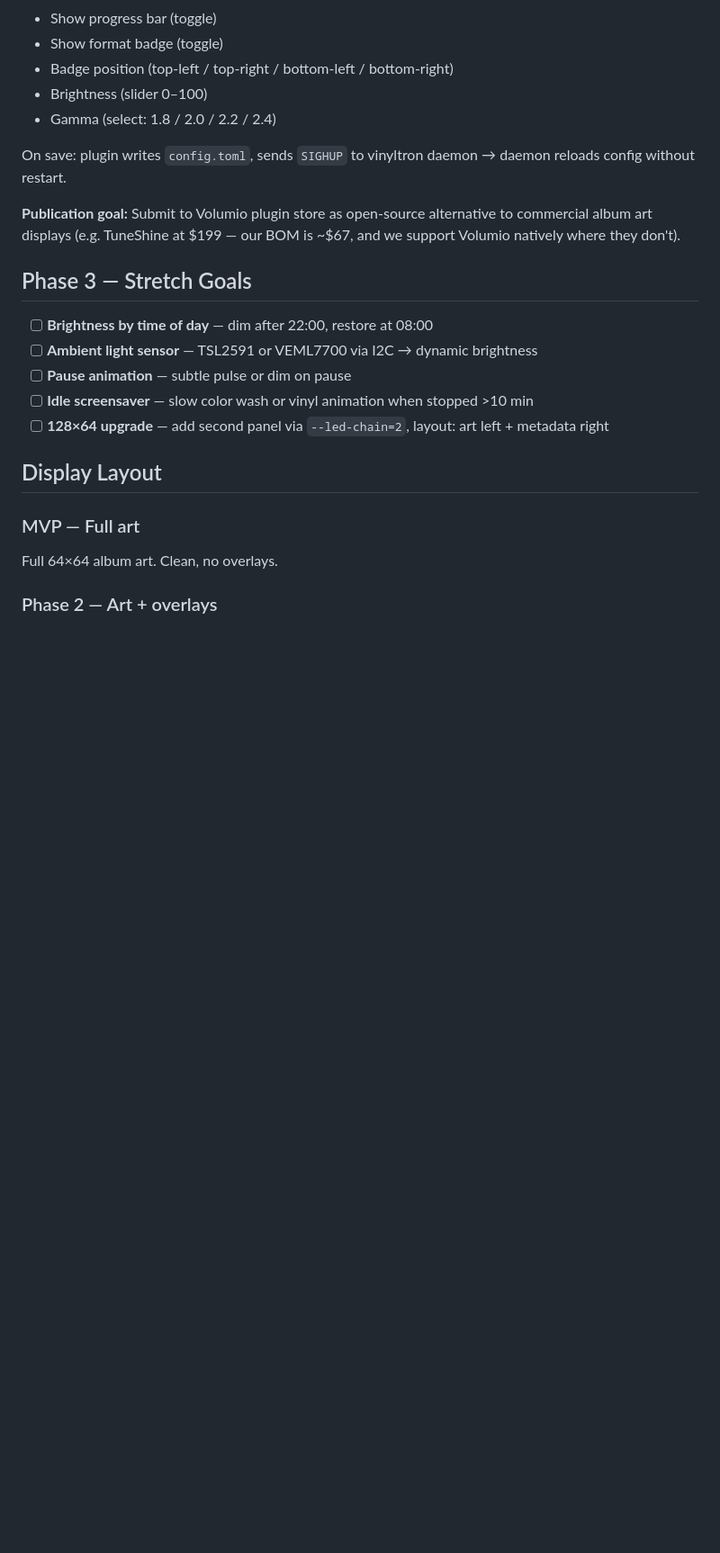
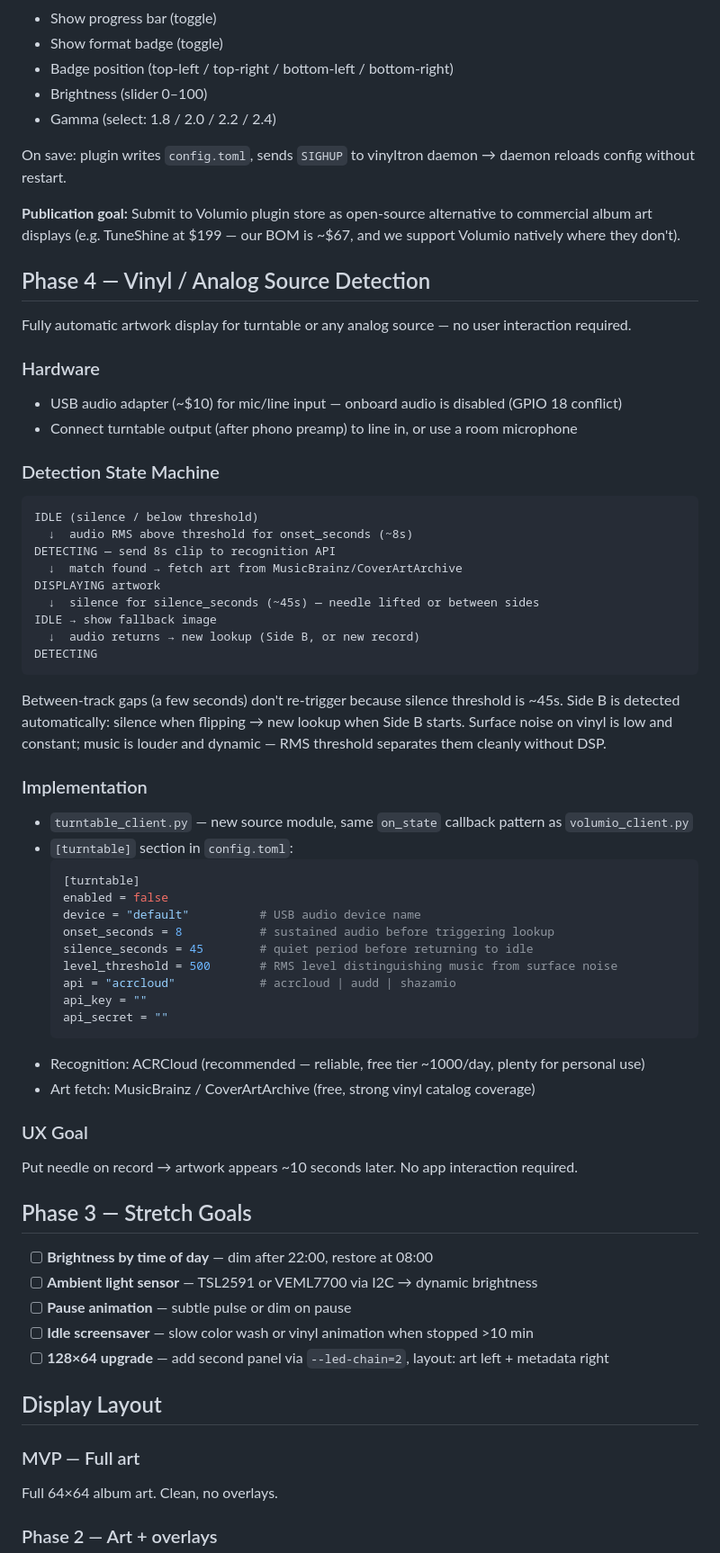
Before and after one commit to emuck/vinyltron, a Markdown page: docs/features.md, the part around the change. Shown at 90% size. Rendered like a GitHub page; blank space fills up the shorter version.

Commit message:
vinyltron: add Phase 4 vinyl/analog source detection roadmap
Automatic turntable artwork display via USB mic + audio recognition API.
State machine: audio onset detection → ACRCloud lookup → art from
MusicBrainz → display. Side B detected automatically via silence gap.
No user interaction required.

````diff
--- a/docs/features.md
+++ b/docs/features.md
@@ -76,6 +76,53 @@ config without restart.
 commercial album art displays (e.g. TuneShine at $199 — our BOM is ~$67, and we support
 Volumio natively where they don't).
 
+## Phase 4 — Vinyl / Analog Source Detection
+
+Fully automatic artwork display for turntable or any analog source — no user interaction required.
+
+### Hardware
+- USB audio adapter (~$10) for mic/line input — onboard audio is disabled (GPIO 18 conflict)
+- Connect turntable output (after phono preamp) to line in, or use a room microphone
+
+### Detection State Machine
+
+```
+IDLE (silence / below threshold)
+  ↓  audio RMS above threshold for onset_seconds (~8s)
+DETECTING — send 8s clip to recognition API
+  ↓  match found → fetch art from MusicBrainz/CoverArtArchive
+DISPLAYING artwork
+  ↓  silence for silence_seconds (~45s) — needle lifted or between sides
+IDLE → show fallback image
+  ↓  audio returns → new lookup (Side B, or new record)
+DETECTING
+```
+
+Between-track gaps (a few seconds) don't re-trigger because silence threshold is ~45s.
+Side B is detected automatically: silence when flipping → new lookup when Side B starts.
+Surface noise on vinyl is low and constant; music is louder and dynamic — RMS threshold
+separates them cleanly without DSP.
+
+### Implementation
+- `turntable_client.py` — new source module, same `on_state` callback pattern as `volumio_client.py`
+- `[turntable]` section in `config.toml`:
+  ```toml
+  [turntable]
+  enabled = false
+  device = "default"          # USB audio device name
+  onset_seconds = 8           # sustained audio before triggering lookup
+  silence_seconds = 45        # quiet period before returning to idle
+  level_threshold = 500       # RMS level distinguishing music from surface noise
+  api = "acrcloud"            # acrcloud | audd | shazamio
+  api_key = ""
+  api_secret = ""
+  ```
+- Recognition: ACRCloud (recommended — reliable, free tier ~1000/day, plenty for personal use)
+- Art fetch: MusicBrainz / CoverArtArchive (free, strong vinyl catalog coverage)
+
+### UX Goal
+Put needle on record → artwork appears ~10 seconds later. No app interaction required.
+
 ## Phase 3 — Stretch Goals
 
 - [ ] **Brightness by time of day** — dim after 22:00, restore at 08:00
````
